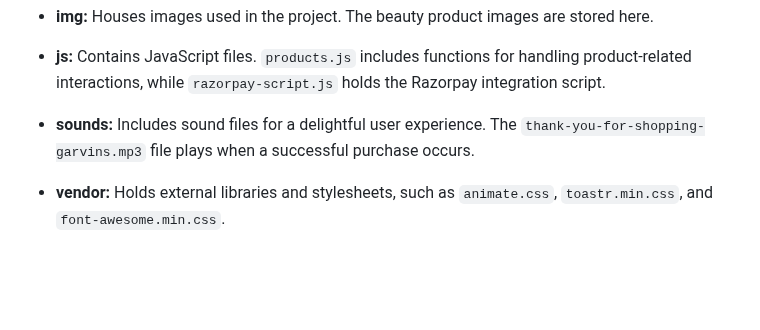
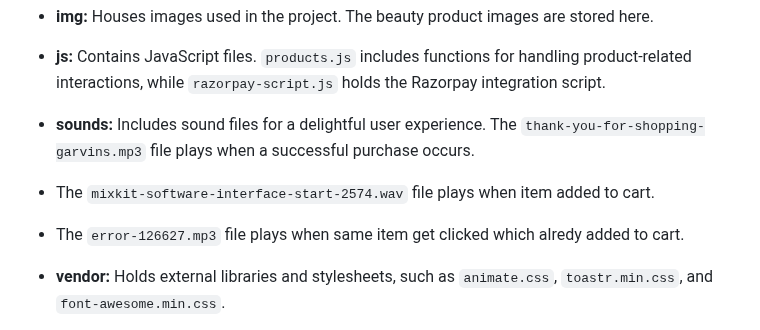
Before and after one commit to Mayankkatheriya/Mct_4, a Markdown page: Namisha_Payment-integration/README.md, the part around the change. Rendered like a GitHub page; blank space fills up the shorter version.

```diff
--- a/Namisha_Payment-integration/README.md
+++ b/Namisha_Payment-integration/README.md
@@ -20,6 +20,8 @@ The project is organized into several key directories:
 - **js:** Contains JavaScript files. `products.js` includes functions for handling product-related interactions, while `razorpay-script.js` holds the Razorpay integration script.
 
 - **sounds:** Includes sound files for a delightful user experience. The `thank-you-for-shopping-garvins.mp3` file plays when a successful purchase occurs.
+- The `mixkit-software-interface-start-2574.wav` file plays when item added to cart.
+- The `error-126627.mp3` file plays when same item get clicked which alredy added to cart.
 
 - **vendor:** Holds external libraries and stylesheets, such as `animate.css`, `toastr.min.css`, and `font-awesome.min.css`.
 
```
